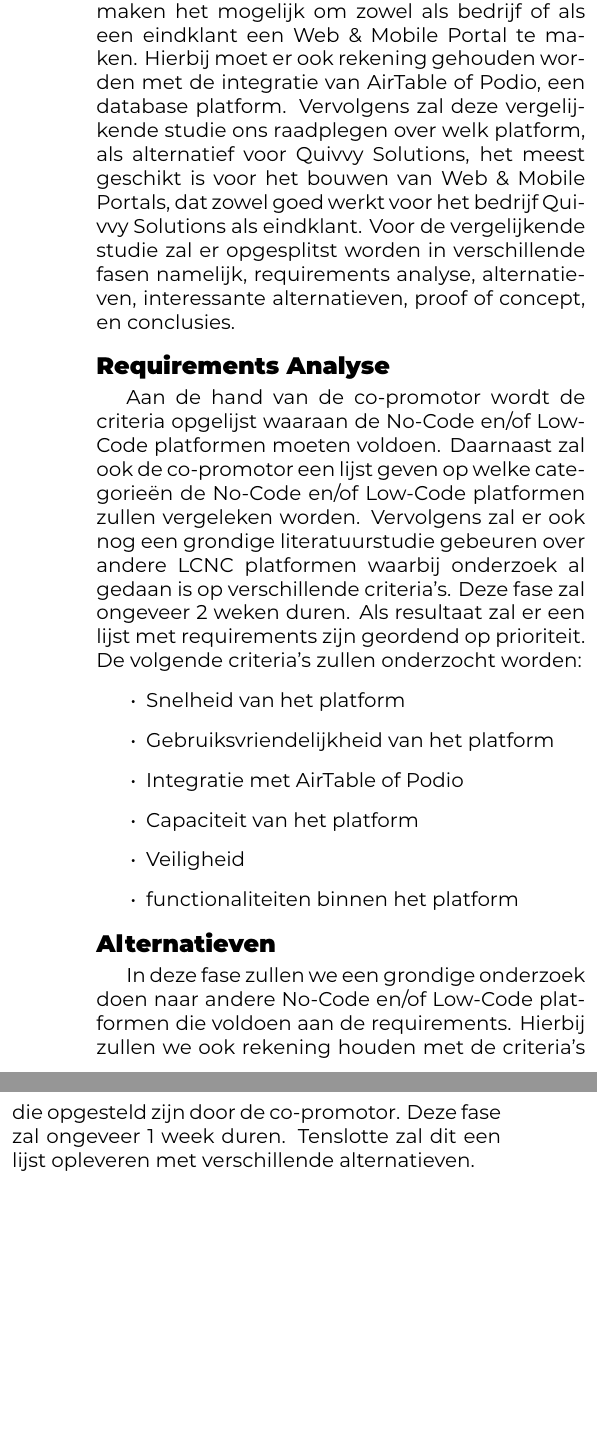
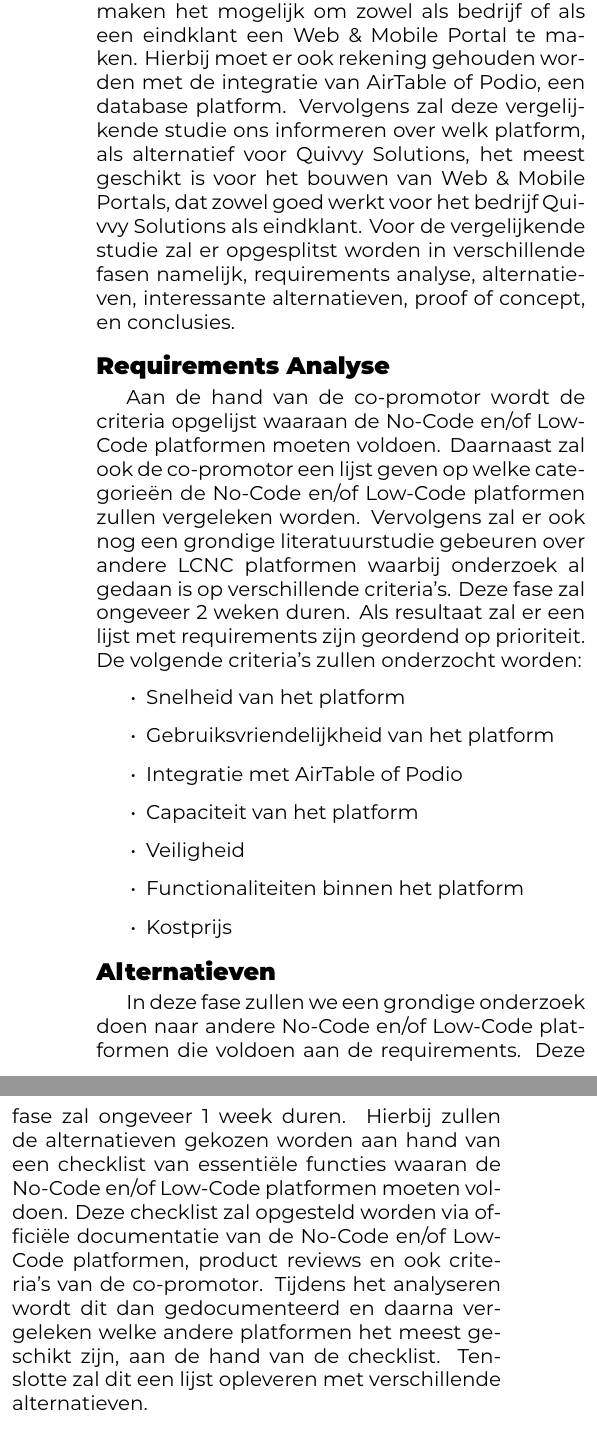
Before and after one commit to JoeriVerhelst/JoeriVerhelst_BP, a LaTeX document (voorstel/VerhelstJoeri-BPvoorstel.tex, which reads voorstel/voorstel-inhoud.tex): two parts of the columns of page 4 of 5, joined at a grey line, cut so that both start at the same text, the shorter picture padded with empty space. Compiled offline with XeLaTeX.

Commit message:
methodologie beter aan de hand van feedback

```diff
--- a/voorstel/voorstel-inhoud.tex
+++ b/voorstel/voorstel-inhoud.tex
@@ -174,7 +174,7 @@ Hierdoor biedt LCNC snelle strategieën voor het migreren naar de cloud, aan mod
 Er zal een vergelijkende studie gebeuren tussen twee No-Code en/of Low-Code platforms, namelijk Softr en Stacker.
 Deze twee platformen maken het mogelijk om zowel als bedrijf of als een eindklant een Web \& Mobile Portal te maken.
 Hierbij moet er ook rekening gehouden worden met de integratie van AirTable of Podio, een database platform.
-Vervolgens zal deze vergelijkende studie ons raadplegen over welk platform, als alternatief voor Quivvy Solutions, het meest geschikt is voor het bouwen van Web \& Mobile Portals,
+Vervolgens zal deze vergelijkende studie ons informeren over welk platform, als alternatief voor Quivvy Solutions, het meest geschikt is voor het bouwen van Web \& Mobile Portals,
 dat zowel goed werkt voor het bedrijf Quivvy Solutions als eindklant. Voor de vergelijkende studie zal er opgesplitst worden in verschillende fasen namelijk,
 requirements analyse, alternatieven, interessante alternatieven, proof of concept, en conclusies.
 \subsection*{Requirements Analyse}
@@ -190,14 +190,17 @@ De volgende criteria's zullen onderzocht worden:
   \item Integratie met AirTable of Podio
   \item Capaciteit van het platform
   \item Veiligheid
-  \item functionaliteiten binnen het platform
+  \item Functionaliteiten binnen het platform
+  \item Kostprijs
 \end{itemize}
 
 \subsection*{Alternatieven}
 \label{sub:alternatieven}
-In deze fase zullen we een grondige onderzoek doen naar andere No-Code en/of Low-Code platformen die voldoen aan de requirements.
-Hierbij zullen we ook rekening houden met de criteria's die opgesteld zijn door de co-promotor. Deze fase zal ongeveer 1 week duren. Tenslotte
-zal dit een lijst opleveren met verschillende alternatieven.
+In deze fase zullen we een grondige onderzoek doen naar andere No-Code en/of Low-Code platformen die voldoen aan de requirements. Deze fase zal ongeveer 1 week duren.
+Hierbij zullen de alternatieven gekozen worden aan hand van een checklist van essentiële functies waaran de No-Code en/of Low-Code platformen moeten voldoen.
+Deze checklist zal opgesteld worden via officiële documentatie van de No-Code en/of Low-Code platformen, product reviews en ook criteria's van de co-promotor.
+Tijdens het analyseren wordt dit dan gedocumenteerd en daarna vergeleken welke andere platformen het meest geschikt zijn, aan de hand van de checklist.
+Tenslotte zal dit een lijst opleveren met verschillende alternatieven.
 
 \subsection*{Interessante Alternatieven}
 \label{sub:interessante-alternatieven}
```
Also changed, not shown: voorstel/voorstel-inhoud.tex (3 more changed lines).
